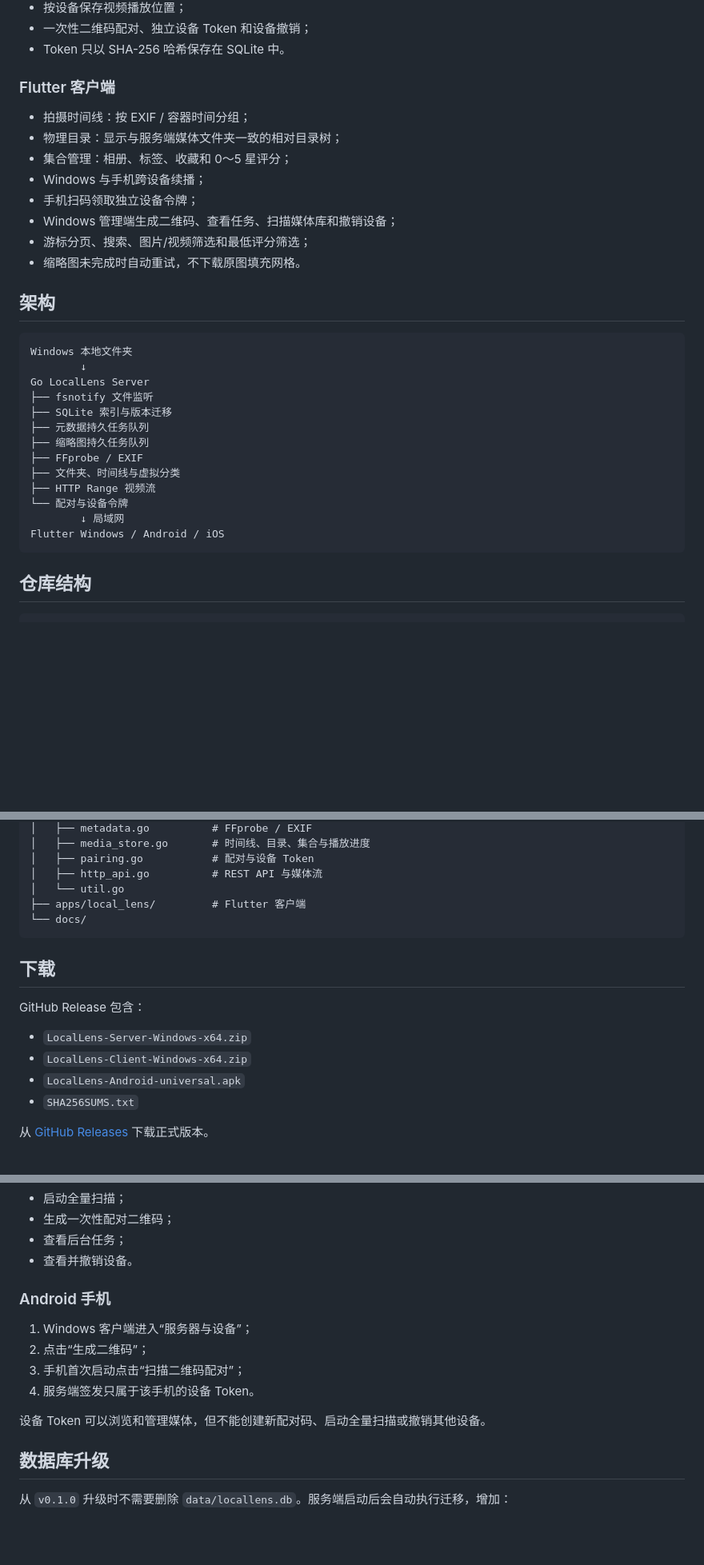
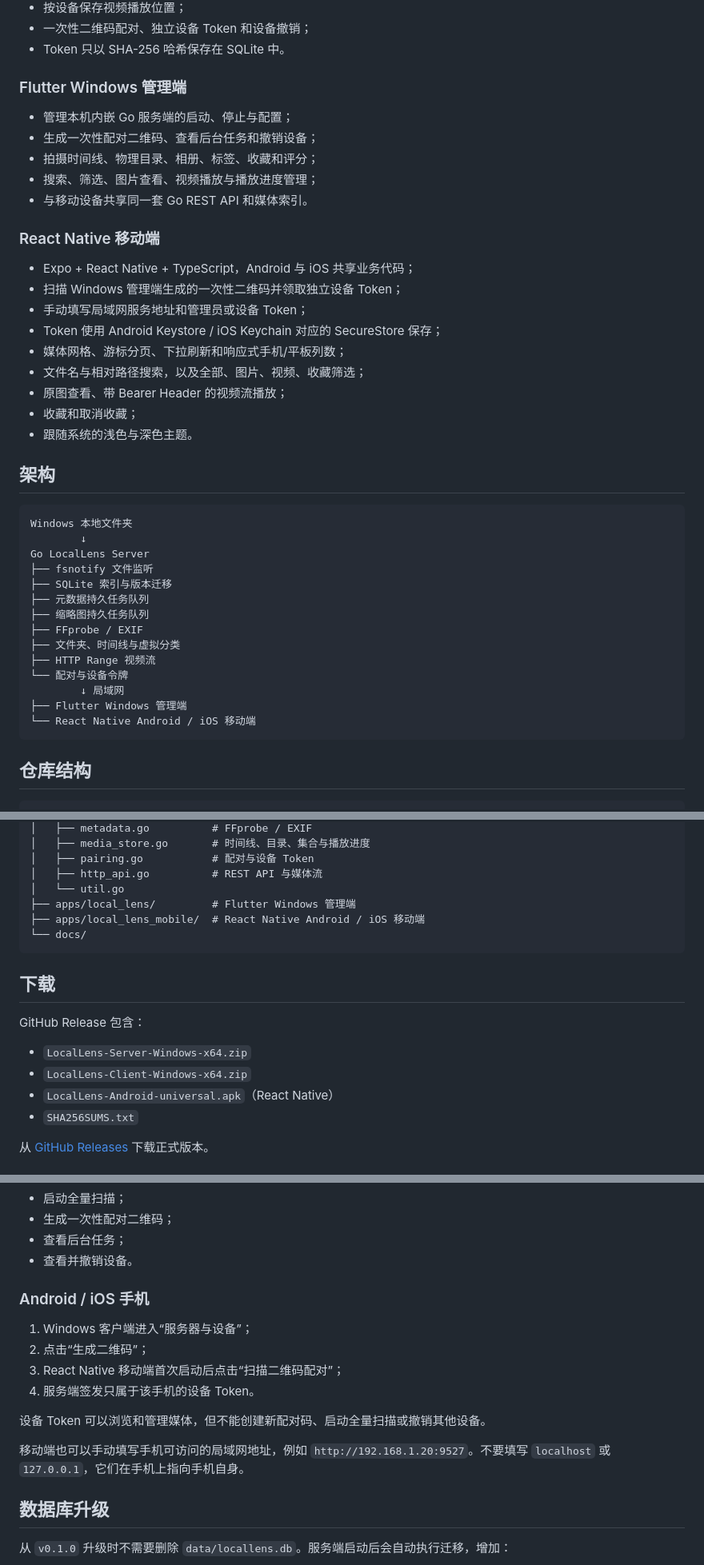
Before and after one commit to weepwood/LocalLens, a Markdown page: README.md, 3 parts joined by grey strips. Shown at 80% size. Rendered like a GitHub page; blank space fills up the shorter version.

Commit message:
文档：说明 React Native 移动端架构与迁移状态

````diff
--- a/README.md
+++ b/README.md
@@ -24,16 +24,25 @@ LocalLens 是一个本地优先的跨平台媒体库：Windows 上运行 Go 媒
 - 一次性二维码配对、独立设备 Token 和设备撤销；
 - Token 只以 SHA-256 哈希保存在 SQLite 中。
 
-### Flutter 客户端
+### Flutter Windows 管理端
 
-- 拍摄时间线：按 EXIF / 容器时间分组；
-- 物理目录：显示与服务端媒体文件夹一致的相对目录树；
-- 集合管理：相册、标签、收藏和 0～5 星评分；
-- Windows 与手机跨设备续播；
-- 手机扫码领取独立设备令牌；
-- Windows 管理端生成二维码、查看任务、扫描媒体库和撤销设备；
-- 游标分页、搜索、图片/视频筛选和最低评分筛选；
-- 缩略图未完成时自动重试，不下载原图填充网格。
+- 管理本机内嵌 Go 服务端的启动、停止与配置；
+- 生成一次性配对二维码、查看后台任务和撤销设备；
+- 拍摄时间线、物理目录、相册、标签、收藏和评分；
+- 搜索、筛选、图片查看、视频播放与播放进度管理；
+- 与移动设备共享同一套 Go REST API 和媒体索引。
+
+### React Native 移动端
+
+- Expo + React Native + TypeScript，Android 与 iOS 共享业务代码；
+- 扫描 Windows 管理端生成的一次性二维码并领取独立设备 Token；
+- 手动填写局域网服务地址和管理员或设备 Token；
+- Token 使用 Android Keystore / iOS Keychain 对应的 SecureStore 保存；
+- 媒体网格、游标分页、下拉刷新和响应式手机/平板列数；
+- 文件名与相对路径搜索，以及全部、图片、视频、收藏筛选；
+- 原图查看、带 Bearer Header 的视频流播放；
+- 收藏和取消收藏；
+- 跟随系统的浅色与深色主题。
 
 ## 架构
 
@@ -50,7 +59,8 @@ Go LocalLens Server
 ├── HTTP Range 视频流
 └── 配对与设备令牌
         ↓ 局域网
-Flutter Windows / Android / iOS
+├── Flutter Windows 管理端
+└── React Native Android / iOS 移动端
 ```
 
 ## 仓库结构
@@ -69,7 +79,8 @@ LocalLens/
 │   ├── pairing.go           # 配对与设备 Token
 │   ├── http_api.go          # REST API 与媒体流
 │   └── util.go
-├── apps/local_lens/         # Flutter 客户端
+├── apps/local_lens/         # Flutter Windows 管理端
+├── apps/local_lens_mobile/  # React Native Android / iOS 移动端
 └── docs/
 ```
 
@@ -79,7 +90,7 @@ GitHub Release 包含：
 
 - `LocalLens-Server-Windows-x64.zip`
 - `LocalLens-Client-Windows-x64.zip`
-- `LocalLens-Android-universal.apk`
+- `LocalLens-Android-universal.apk`（React Native）
 - `SHA256SUMS.txt`
 
 从 [GitHub Releases](https://github.com/weepwood/LocalLens/releases) 下载正式版本。
@@ -179,14 +190,16 @@ New-NetFirewallRule `
 - 查看后台任务；
 - 查看并撤销设备。
 
-### Android 手机
+### Android / iOS 手机
 
 1. Windows 客户端进入“服务器与设备”；
 2. 点击“生成二维码”；
-3. 手机首次启动点击“扫描二维码配对”；
+3. React Native 移动端首次启动后点击“扫描二维码配对”；
 4. 服务端签发只属于该手机的设备 Token。
 
 设备 Token 可以浏览和管理媒体，但不能创建新配对码、启动全量扫描或撤销其他设备。
+
+移动端也可以手动填写手机可访问的局域网地址，例如 `http://192.168.1.20:9527`。不要填写 `localhost` 或 `127.0.0.1`，它们在手机上指向手机自身。
 
 ## 数据库升级
 
````
Also changed, not shown: other parts of README.md (+3 -2 lines).
